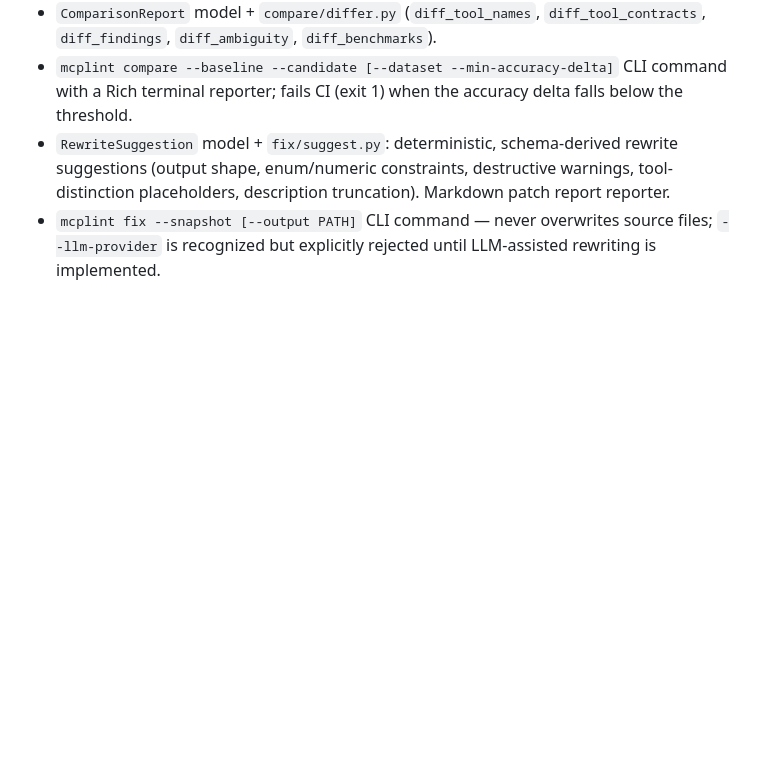
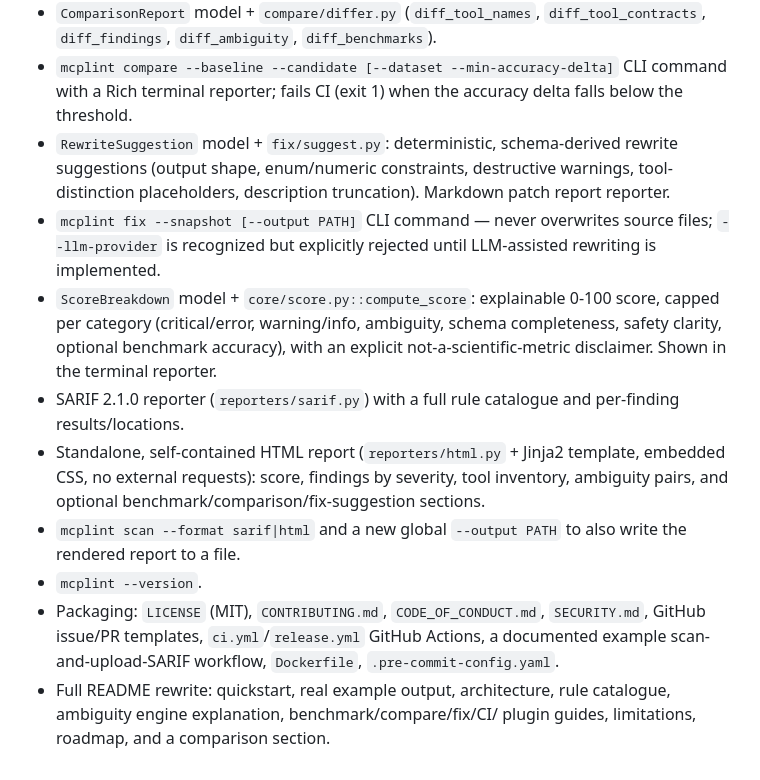
Before and after one commit to akashkokare2910/mcplint, a Markdown page: CHANGELOG.md, the part around the change. Drawn GitHub-style; blank space fills up the shorter version.

```diff
--- a/CHANGELOG.md
+++ b/CHANGELOG.md
@@ -73,3 +73,24 @@
 - `mcplint fix --snapshot [--output PATH]` CLI command — never overwrites
   source files; `--llm-provider` is recognized but explicitly rejected
   until LLM-assisted rewriting is implemented.
+- `ScoreBreakdown` model + `core/score.py::compute_score`: explainable 0-100
+  score, capped per category (critical/error, warning/info, ambiguity,
+  schema completeness, safety clarity, optional benchmark accuracy), with
+  an explicit not-a-scientific-metric disclaimer. Shown in the terminal
+  reporter.
+- SARIF 2.1.0 reporter (`reporters/sarif.py`) with a full rule catalogue
+  and per-finding results/locations.
+- Standalone, self-contained HTML report (`reporters/html.py` + Jinja2
+  template, embedded CSS, no external requests): score, findings by
+  severity, tool inventory, ambiguity pairs, and optional
+  benchmark/comparison/fix-suggestion sections.
+- `mcplint scan --format sarif|html` and a new global `--output PATH` to
+  also write the rendered report to a file.
+- `mcplint --version`.
+- Packaging: `LICENSE` (MIT), `CONTRIBUTING.md`, `CODE_OF_CONDUCT.md`,
+  `SECURITY.md`, GitHub issue/PR templates, `ci.yml`/`release.yml`
+  GitHub Actions, a documented example scan-and-upload-SARIF workflow,
+  `Dockerfile`, `.pre-commit-config.yaml`.
+- Full README rewrite: quickstart, real example output, architecture,
+  rule catalogue, ambiguity engine explanation, benchmark/compare/fix/CI/
+  plugin guides, limitations, roadmap, and a comparison section.
```
Also changed, not shown: IMPLEMENTATION_STATUS.md (+85 -17 lines).
